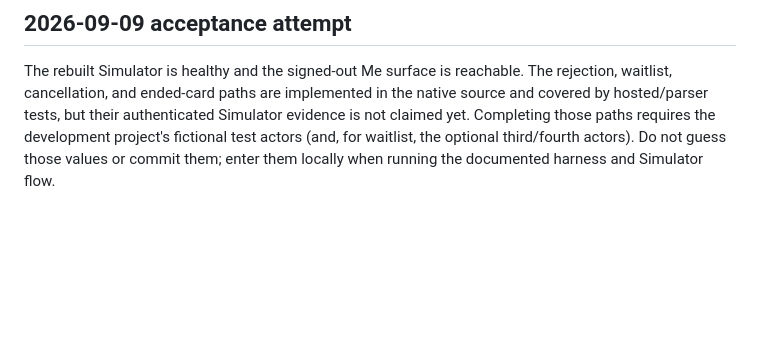
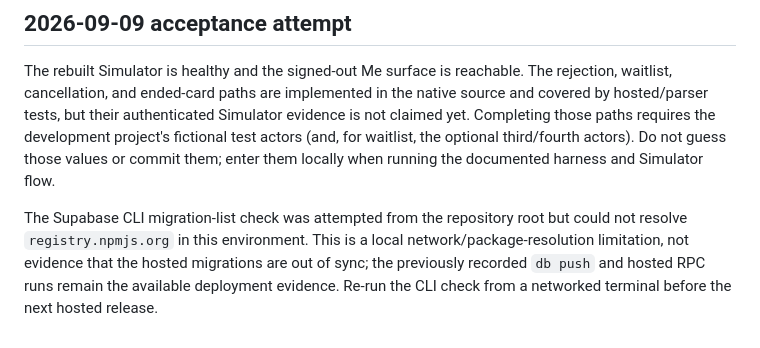
Before and after one commit to ansh0eman/NearHere, a Markdown page: docs/testing-status.md, the part around the change. Drawn GitHub-style; blank space fills up the shorter version.

Commit message:
Record hosted migration check limitation

```diff
--- a/docs/testing-status.md
+++ b/docs/testing-status.md
@@ -76,3 +76,10 @@ Simulator evidence is not claimed yet. Completing those paths requires the
 development project's fictional test actors (and, for waitlist, the optional
 third/fourth actors). Do not guess those values or commit them; enter them
 locally when running the documented harness and Simulator flow.
+
+The Supabase CLI migration-list check was attempted from the repository root
+but could not resolve `registry.npmjs.org` in this environment. This is a local
+network/package-resolution limitation, not evidence that the hosted migrations
+are out of sync; the previously recorded `db push` and hosted RPC runs remain
+the available deployment evidence. Re-run the CLI check from a networked
+terminal before the next hosted release.
```
